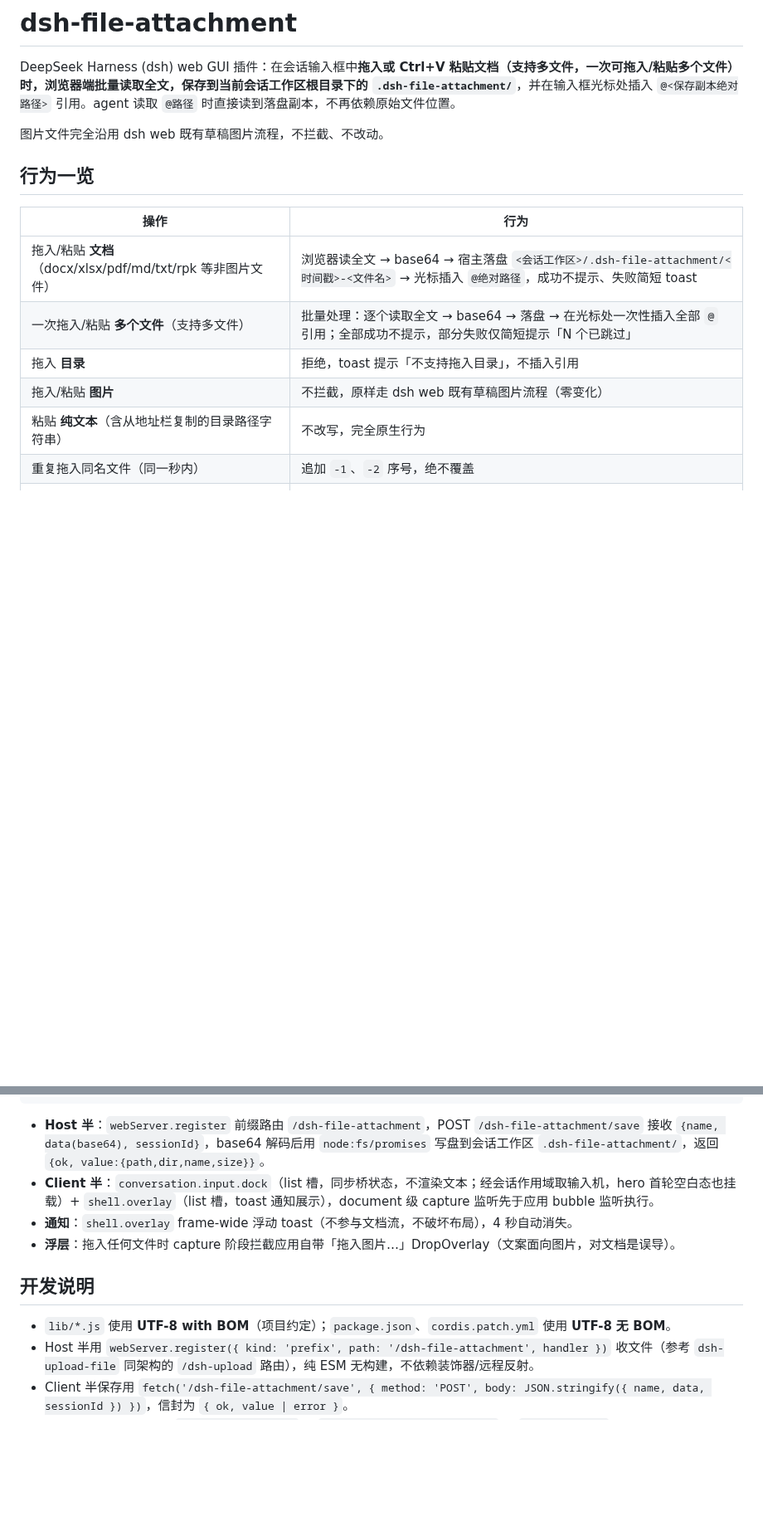
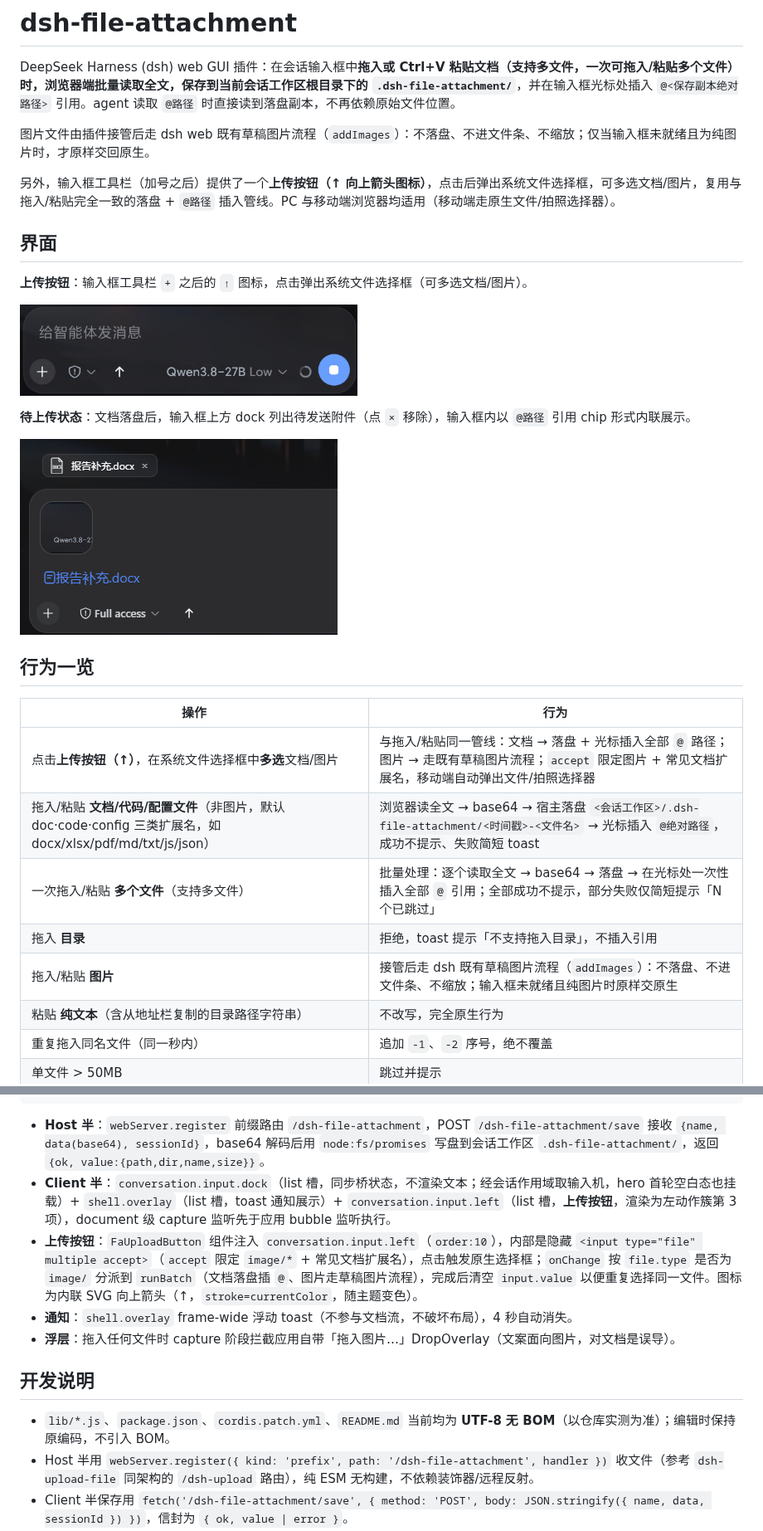
Before and after one commit to wszhoho/dsh-file-attachment, a Markdown page: README.md, 2 parts joined by grey strips. Shown at 83% size. GitHub-like rendering; pictures changed too: docs/pending-attachment.png (added), docs/upload-button.png (added); blank space fills up the shorter version.

Commit message:
bump 0.3.3：FaFileDock 文件条 + 图片走原生 addImages 草稿流 + 移除打开功能 + 可配置允许类型；README 修正图片/默认类型/编码描述

````diff
--- a/README.md
+++ b/README.md
@@ -2,16 +2,29 @@
 
 DeepSeek Harness (dsh) web GUI 插件：在会话输入框中**拖入或 Ctrl+V 粘贴文档（支持多文件，一次可拖入/粘贴多个文件）**时，浏览器端批量读取全文，保存到**当前会话工作区根目录下的 `.dsh-file-attachment/`**，并在输入框光标处插入 `@<保存副本绝对路径>` 引用。agent 读取 `@路径` 时直接读到落盘副本，不再依赖原始文件位置。
 
-图片文件完全沿用 dsh web 既有草稿图片流程，不拦截、不改动。
+图片文件由插件接管后走 dsh web 既有草稿图片流程（`addImages`）：不落盘、不进文件条、不缩放；仅当输入框未就绪且为纯图片时，才原样交回原生。
+
+另外，输入框工具栏（加号之后）提供了一个**上传按钮（↑ 向上箭头图标）**，点击后弹出系统文件选择框，可多选文档/图片，复用与拖入/粘贴完全一致的落盘 + `@路径` 插入管线。PC 与移动端浏览器均适用（移动端走原生文件/拍照选择器）。
+
+## 界面
+
+**上传按钮**：输入框工具栏 `+` 之后的 `↑` 图标，点击弹出系统文件选择框（可多选文档/图片）。
+
+![上传按钮](docs/upload-button.png)
+
+**待上传状态**：文档落盘后，输入框上方 dock 列出待发送附件（点 `×` 移除），输入框内以 `@路径` 引用 chip 形式内联展示。
+
+![待上传状态](docs/pending-attachment.png)
 
 ## 行为一览
 
 | 操作 | 行为 |
 | --- | --- |
-| 拖入/粘贴 **文档**（docx/xlsx/pdf/md/txt/rpk 等非图片文件） | 浏览器读全文 → base64 → 宿主落盘 `<会话工作区>/.dsh-file-attachment/<时间戳>-<文件名>` → 光标插入 `@绝对路径`，成功不提示、失败简短 toast |
+| 点击**上传按钮（↑）**，在系统文件选择框中**多选**文档/图片 | 与拖入/粘贴同一管线：文档 → 落盘 + 光标插入全部 `@` 路径；图片 → 走既有草稿图片流程；`accept` 限定图片 + 常见文档扩展名，移动端自动弹出文件/拍照选择器 |
+| 拖入/粘贴 **文档/代码/配置文件**（非图片，默认 doc·code·config 三类扩展名，如 docx/xlsx/pdf/md/txt/js/json） | 浏览器读全文 → base64 → 宿主落盘 `<会话工作区>/.dsh-file-attachment/<时间戳>-<文件名>` → 光标插入 `@绝对路径`，成功不提示、失败简短 toast |
 | 一次拖入/粘贴 **多个文件**（支持多文件） | 批量处理：逐个读取全文 → base64 → 落盘 → 在光标处一次性插入全部 `@` 引用；全部成功不提示，部分失败仅简短提示「N 个已跳过」 |
 | 拖入 **目录** | 拒绝，toast 提示「不支持拖入目录」，不插入引用 |
-| 拖入/粘贴 **图片** | 不拦截，原样走 dsh web 既有草稿图片流程（零变化） |
+| 拖入/粘贴 **图片** | 接管后走 dsh 既有草稿图片流程（`addImages`）：不落盘、不进文件条、不缩放；输入框未就绪且纯图片时原样交原生 |
 | 粘贴 **纯文本**（含从地址栏复制的目录路径字符串） | 不改写，完全原生行为 |
 | 重复拖入同名文件（同一秒内） | 追加 `-1`、`-2` 序号，绝不覆盖 |
 | 单文件 > 50MB | 跳过并提示 |
@@ -71,13 +84,14 @@ packages/dsh-file-attachment/
 ```
 
 - **Host 半**：`webServer.register` 前缀路由 `/dsh-file-attachment`，POST `/dsh-file-attachment/save` 接收 `{name, data(base64), sessionId}`，base64 解码后用 `node:fs/promises` 写盘到会话工作区 `.dsh-file-attachment/`，返回 `{ok, value:{path,dir,name,size}}`。
-- **Client 半**：`conversation.input.dock`（list 槽，同步桥状态，不渲染文本；经会话作用域取输入机，hero 首轮空白态也挂载）+ `shell.overlay`（list 槽，toast 通知展示），document 级 capture 监听先于应用 bubble 监听执行。
+- **Client 半**：`conversation.input.dock`（list 槽，同步桥状态，不渲染文本；经会话作用域取输入机，hero 首轮空白态也挂载）+ `shell.overlay`（list 槽，toast 通知展示）+ `conversation.input.left`（list 槽，**上传按钮**，渲染为左动作簇第 3 项），document 级 capture 监听先于应用 bubble 监听执行。
+- **上传按钮**：`FaUploadButton` 组件注入 `conversation.input.left`（`order:10`），内部是隐藏 `<input type="file" multiple accept>`（`accept` 限定 `image/*` + 常见文档扩展名），点击触发原生选择框；`onChange` 按 `file.type` 是否为 `image/` 分派到 `runBatch`（文档落盘插 `@`、图片走草稿图片流程），完成后清空 `input.value` 以便重复选择同一文件。图标为内联 SVG 向上箭头（↑，`stroke=currentColor`，随主题变色）。
 - **通知**：`shell.overlay` frame-wide 浮动 toast（不参与文档流，不破坏布局），4 秒自动消失。
 - **浮层**：拖入任何文件时 capture 阶段拦截应用自带「拖入图片…」DropOverlay（文案面向图片，对文档是误导）。
 
 ## 开发说明
 
-- `lib/*.js` 使用 **UTF-8 with BOM**（项目约定）；`package.json`、`cordis.patch.yml` 使用 **UTF-8 无 BOM**。
+- `lib/*.js`、`package.json`、`cordis.patch.yml`、`README.md` 当前均为 **UTF-8 无 BOM**（以仓库实测为准）；编辑时保持原编码，不引入 BOM。
 - Host 半用 `webServer.register({ kind: 'prefix', path: '/dsh-file-attachment', handler })` 收文件（参考 `dsh-upload-file` 同架构的 `/dsh-upload` 路由），纯 ESM 无构建，不依赖装饰器/远程反射。
 - Client 半保存用 `fetch('/dsh-file-attachment/save', { method: 'POST', body: JSON.stringify({ name, data, sessionId }) })`，信封为 `{ ok, value | error }`。
 - 项目根 = 会话工作区（`session.header.cwd` → `sandboxPolicy.workspaceRoot` → `process.cwd()` 兜底）。
````
Also changed, not shown: 3 other files.
